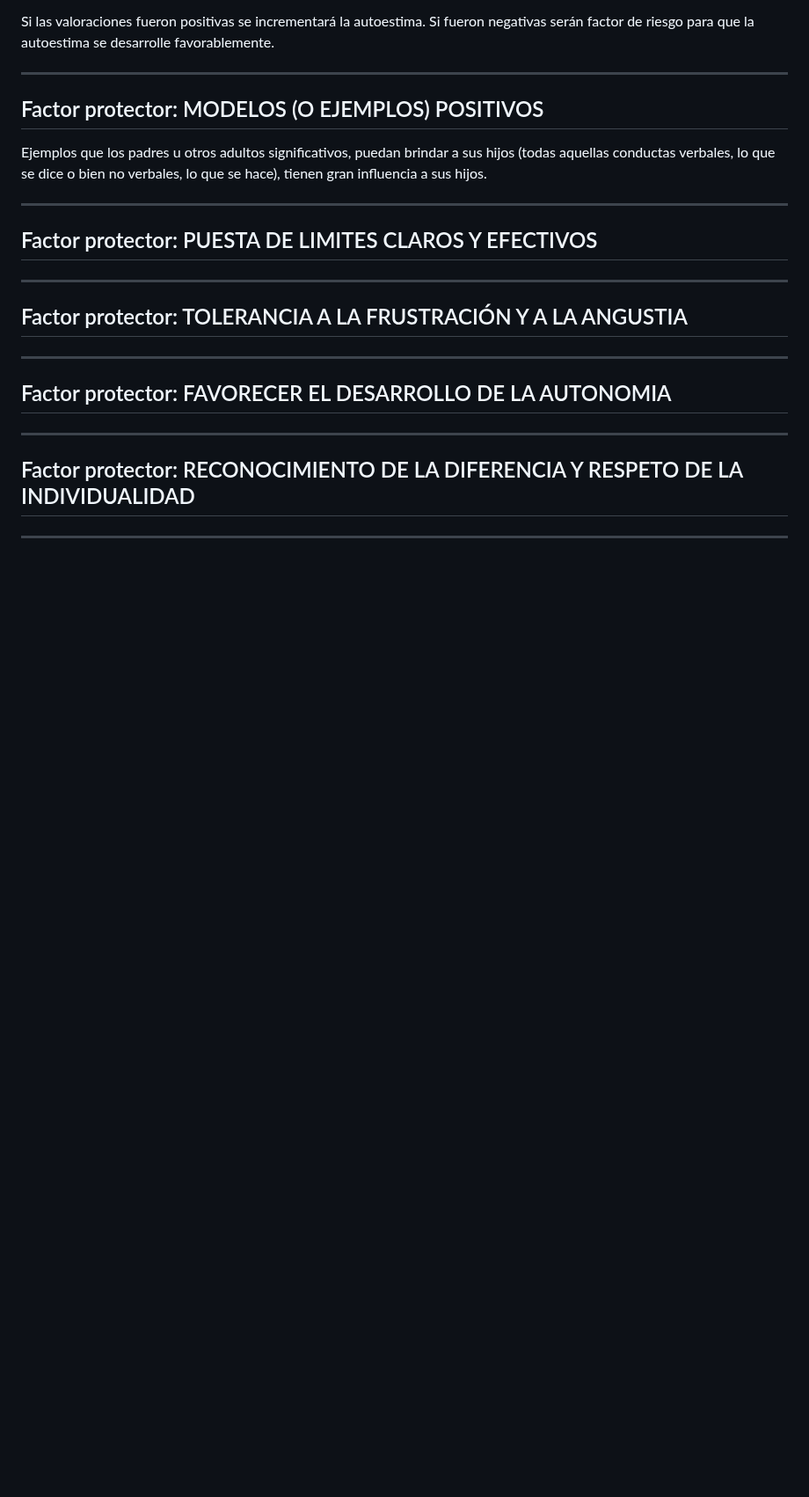
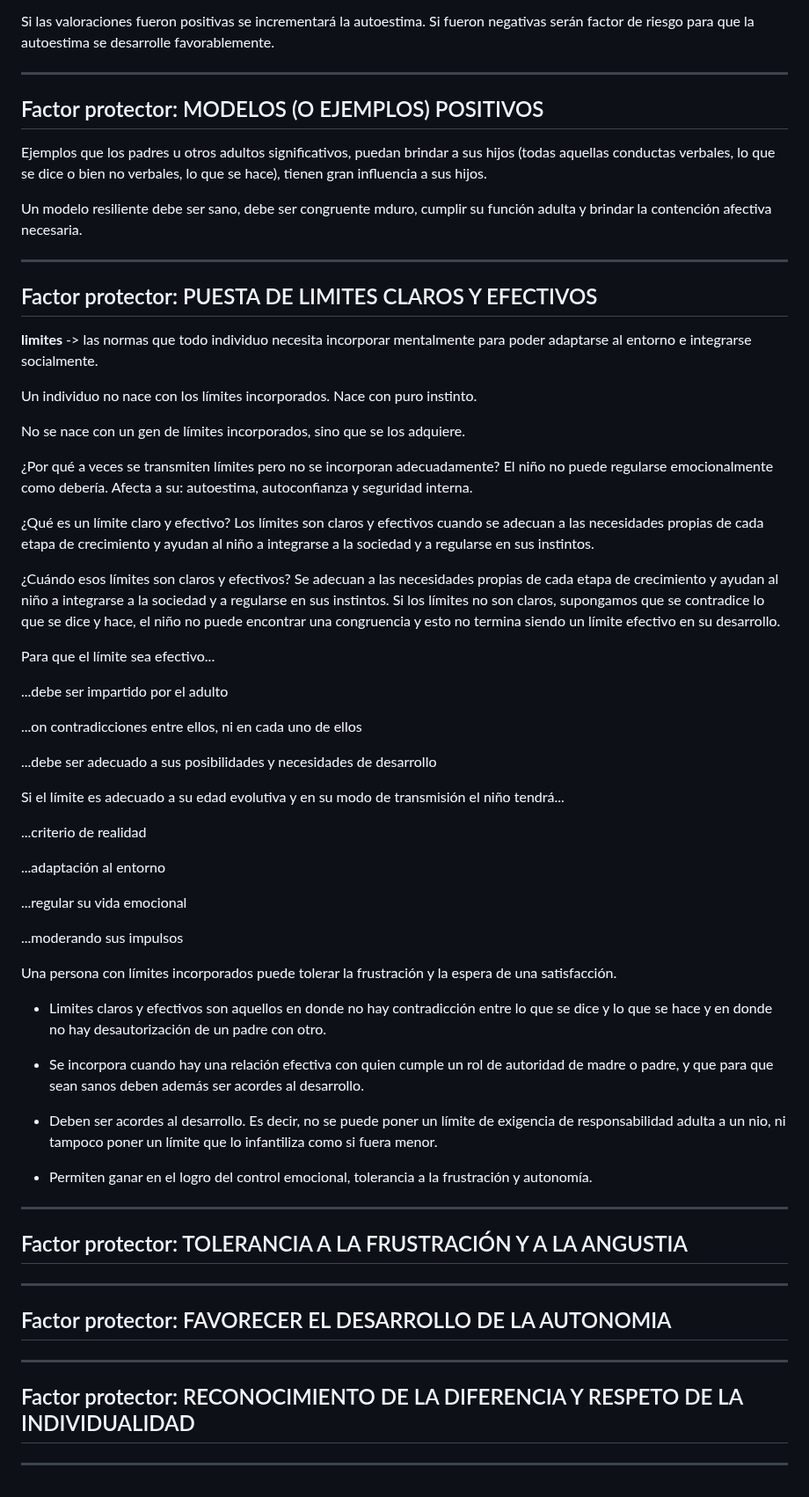
Before and after one commit to eugenia1984/desarrollo-front-end-html-css-javascript, a Markdown page: 02-resiliencia/README.md, the part around the change. Shown at 88% size. GitHub-like rendering; blank space fills up the shorter version.

```diff
--- a/02-resiliencia/README.md
+++ b/02-resiliencia/README.md
@@ -368,9 +368,53 @@ Si las valoraciones fueron positivas se incrementará la autoestima. Si fueron n
 
 Ejemplos que los padres u otros adultos significativos, puedan brindar a sus hijos (todas aquellas conductas verbales, lo que se dice o bien no verbales, lo que se hace), tienen gran influencia a sus hijos.
 
+
+Un modelo resiliente debe ser sano, debe ser congruente mduro, cumplir su función adulta y brindar la contención afectiva necesaria.
+
 ---
 
 ## Factor protector: PUESTA DE LIMITES CLAROS Y EFECTIVOS
+
+**limites** -> las normas que todo individuo necesita incorporar mentalmente para poder adaptarse al entorno e integrarse socialmente.
+
+Un individuo no nace con los límites incorporados. Nace con puro instinto.
+
+No se nace con un gen de límites incorporados, sino que se los adquiere.
+
+¿Por qué a veces se transmiten límites pero no se incorporan adecuadamente? El niño no puede regularse emocionalmente como debería. Afecta a su: autoestima, autoconfianza y seguridad interna.
+
+¿Qué es un límite claro y efectivo? Los límites son claros y efectivos cuando se adecuan a las necesidades propias de cada etapa de crecimiento y ayudan al niño a integrarse a la sociedad y a regularse en sus instintos.
+
+¿Cuándo esos límites son claros y efectivos? Se adecuan a las necesidades propias de cada etapa de crecimiento y ayudan al niño a integrarse a la sociedad y a regularse en sus instintos. Si los límites no son claros, supongamos que se contradice lo que se dice y hace, el niño no puede encontrar una congruencia y esto no termina siendo un límite efectivo en su desarrollo.
+
+Para que el límite sea efectivo...
+
+...debe ser impartido por el adulto
+
+...on contradicciones entre ellos, ni en cada uno de ellos
+
+...debe ser adecuado a sus posibilidades y necesidades de desarrollo
+
+
+Si el límite es adecuado a su edad evolutiva y en su modo de transmisión el niño tendrá...
+
+...criterio de realidad
+
+...adaptación al entorno
+
+...regular su vida emocional
+
+...moderando sus impulsos
+
+Una persona con límites incorporados puede tolerar la frustración y la espera de una satisfacción.
+
+- Limites claros y efectivos son aquellos en donde no hay contradicción entre lo que se dice y lo que se hace y en donde no hay desautorización de un padre con otro.
+
+- Se incorpora cuando hay una relación efectiva con quien cumple un rol de autoridad de madre o padre, y que para que sean sanos deben además ser acordes al desarrollo.
+
+- Deben ser acordes al desarrollo. Es decir, no se puede poner un límite de exigencia de responsabilidad adulta a un nio, ni tampoco  poner un límite que lo infantiliza como si fuera menor.
+
+- Permiten ganar en el logro del control emocional, tolerancia a la frustración y autonomía.
 
 ---
 
```
